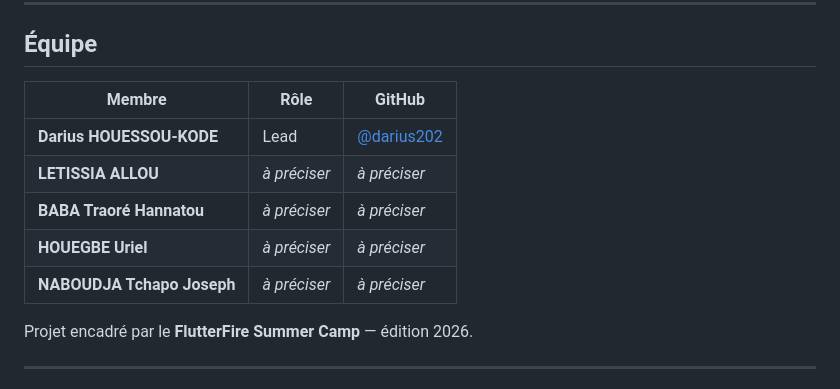
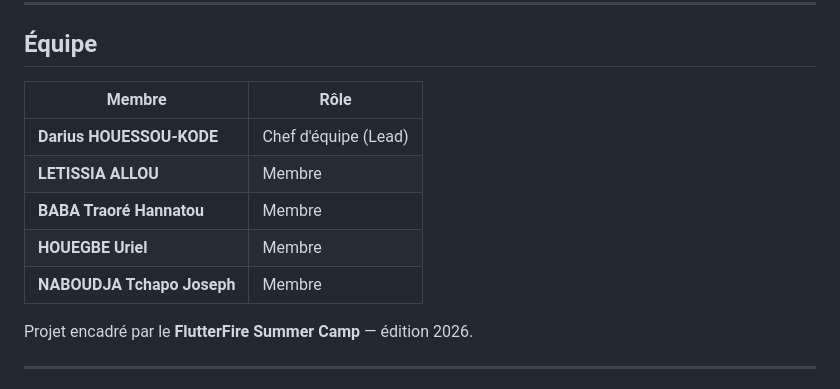
Before and after one commit to FFSC-Hackaton-2026-AgroLoupe/agro-loupe, a Markdown page: README.md, the part around the change. Drawn GitHub-style.

Commit message:
init commit

```diff
--- a/README.md
+++ b/README.md
@@ -179,15 +179,13 @@ Quelques conventions transverses :
 
 ## Équipe
 
-<!-- Rôles et profils GitHub à compléter pour les membres concernés. -->
-
-| Membre | Rôle | GitHub |
-|---|---|---|
-| **Darius HOUESSOU-KODE** | Lead | [@darius202](https://github.com/darius202) |
-| **LETISSIA ALLOU** | *à préciser* | *à préciser* |
-| **BABA Traoré Hannatou** | *à préciser* | *à préciser* |
-| **HOUEGBE Uriel** | *à préciser* | *à préciser* |
-| **NABOUDJA Tchapo Joseph** | *à préciser* | *à préciser* |
+| Membre | Rôle |
+|---|---|
+| **Darius HOUESSOU-KODE** | Chef d'équipe (Lead) |
+| **LETISSIA ALLOU** | Membre |
+| **BABA Traoré Hannatou** | Membre |
+| **HOUEGBE Uriel** | Membre |
+| **NABOUDJA Tchapo Joseph** | Membre |
 
 Projet encadré par le **FlutterFire Summer Camp** — édition 2026.
 
```
